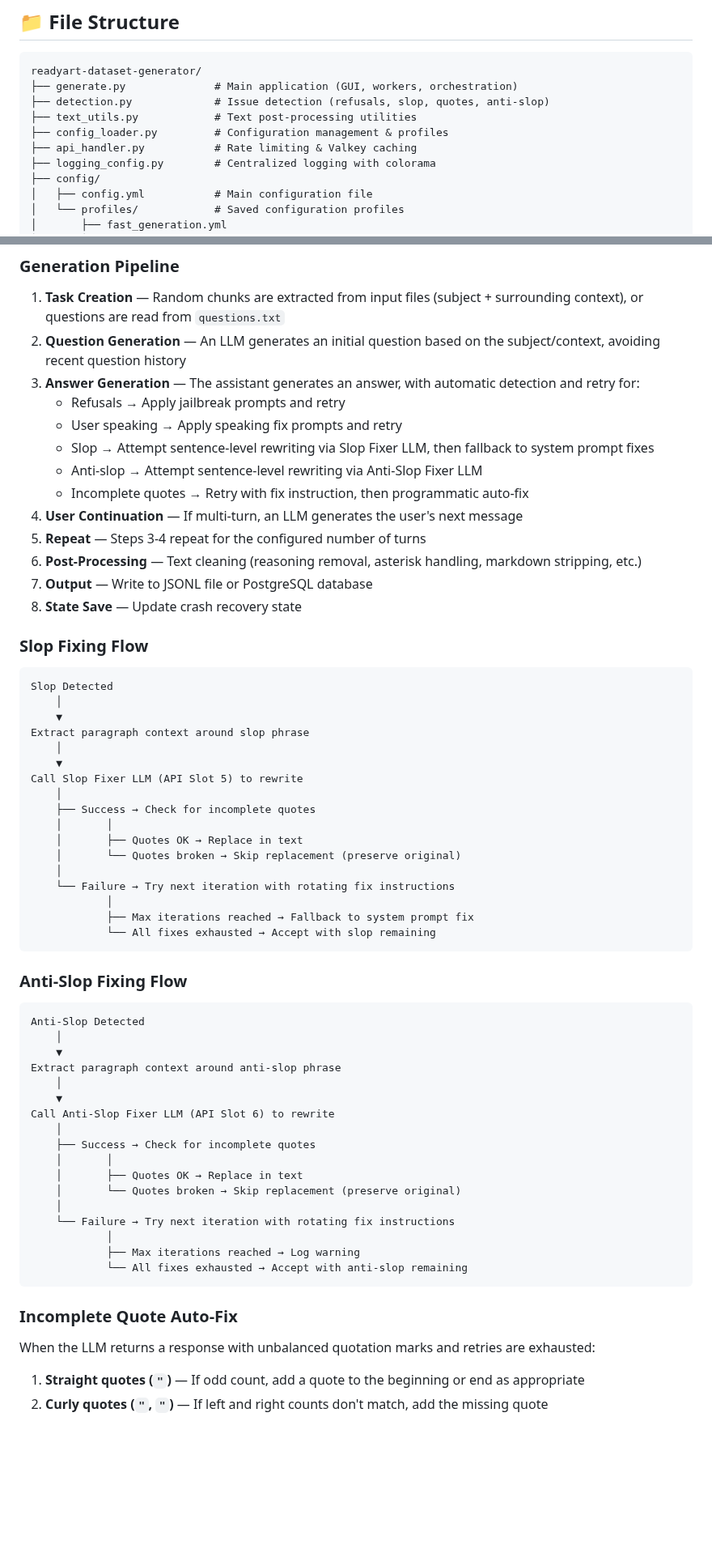
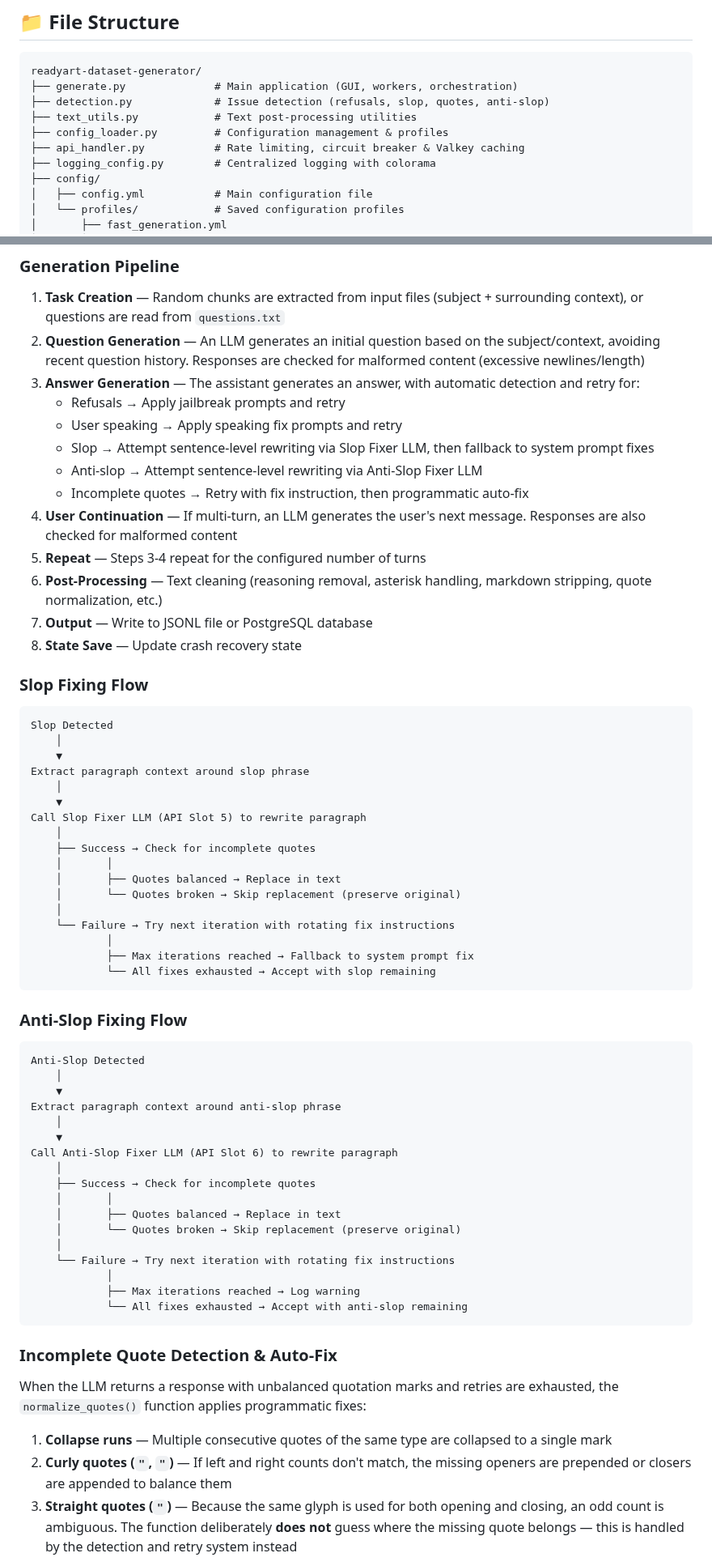
Before and after one commit to Ready-Art/Synthetic-Dataset-Generator, a Markdown page: README.md, 2 parts joined by grey strips. Shown at 81% size. Drawn GitHub-style; blank space fills up the shorter version.

````diff
--- a/README.md
+++ b/README.md
@@ -529,7 +562,7 @@ readyart-dataset-generator/
 ├── detection.py             # Issue detection (refusals, slop, quotes, anti-slop)
 ├── text_utils.py            # Text post-processing utilities
 ├── config_loader.py         # Configuration management & profiles
-├── api_handler.py           # Rate limiting & Valkey caching
+├── api_handler.py           # Rate limiting, circuit breaker & Valkey caching
 ├── logging_config.py        # Centralized logging with colorama
 ├── config/
 │   ├── config.yml           # Main configuration file
@@ -558,16 +591,16 @@ readyart-dataset-generator/
 ### Generation Pipeline
 
 1. **Task Creation** — Random chunks are extracted from input files (subject + surrounding context), or questions are read from `questions.txt`
-2. **Question Generation** — An LLM generates an initial question based on the subject/context, avoiding recent question history
+2. **Question Generation** — An LLM generates an initial question based on the subject/context, avoiding recent question history. Responses are checked for malformed content (excessive newlines/length)
 3. **Answer Generation** — The assistant generates an answer, with automatic detection and retry for:
    - Refusals → Apply jailbreak prompts and retry
    - User speaking → Apply speaking fix prompts and retry
    - Slop → Attempt sentence-level rewriting via Slop Fixer LLM, then fallback to system prompt fixes
    - Anti-slop → Attempt sentence-level rewriting via Anti-Slop Fixer LLM
    - Incomplete quotes → Retry with fix instruction, then programmatic auto-fix
-4. **User Continuation** — If multi-turn, an LLM generates the user's next message
+4. **User Continuation** — If multi-turn, an LLM generates the user's next message. Responses are also checked for malformed content
 5. **Repeat** — Steps 3-4 repeat for the configured number of turns
-6. **Post-Processing** — Text cleaning (reasoning removal, asterisk handling, markdown stripping, etc.)
+6. **Post-Processing** — Text cleaning (reasoning removal, asterisk handling, markdown stripping, quote normalization, etc.)
 7. **Output** — Write to JSONL file or PostgreSQL database
 8. **State Save** — Update crash recovery state
 
@@ -580,11 +613,11 @@ Slop Detected
 Extract paragraph context around slop phrase
     │
     ▼
-Call Slop Fixer LLM (API Slot 5) to rewrite
+Call Slop Fixer LLM (API Slot 5) to rewrite paragraph
     │
     ├── Success → Check for incomplete quotes
     │       │
-    │       ├── Quotes OK → Replace in text
+    │       ├── Quotes balanced → Replace in text
     │       └── Quotes broken → Skip replacement (preserve original)
     │
     └── Failure → Try next iteration with rotating fix instructions
@@ -602,11 +635,11 @@ Anti-Slop Detected
 Extract paragraph context around anti-slop phrase
     │
     ▼
-Call Anti-Slop Fixer LLM (API Slot 6) to rewrite
+Call Anti-Slop Fixer LLM (API Slot 6) to rewrite paragraph
     │
     ├── Success → Check for incomplete quotes
     │       │
-    │       ├── Quotes OK → Replace in text
+    │       ├── Quotes balanced → Replace in text
     │       └── Quotes broken → Skip replacement (preserve original)
     │
     └── Failure → Try next iteration with rotating fix instructions
@@ -615,10 +648,11 @@ Call Anti-Slop Fixer LLM (API Slot 6) to rewrite
             └── All fixes exhausted → Accept with anti-slop remaining
 ```
 
-### Incomplete Quote Auto-Fix
+### Incomplete Quote Detection & Auto-Fix
 
-When the LLM returns a response with unbalanced quotation marks and retries are exhausted:
+When the LLM returns a response with unbalanced quotation marks and retries are exhausted, the `normalize_quotes()` function applies programmatic fixes:
 
-1. **Straight quotes (`"`)** — If odd count, add a quote to the beginning or end as appropriate
-2. **Curly quotes (`"`, `"`)** — If left and right counts don't match, add the missing quote
+1. **Collapse runs** — Multiple consecutive quotes of the same type are collapsed to a single mark
+2. **Curly quotes (`"`, `"`)** — If left and right counts don't match, the missing openers are prepended or closers are appended to balance them
+3. **Straight quotes (`"`)** — Because the same glyph is used for both opening and closing, an odd count is ambiguous. The function deliberately **does not** guess where the missing quote belongs — this is handled by the detection and retry system instead
 
````
Also changed, not shown: other parts of README.md (+74 -7 lines).
